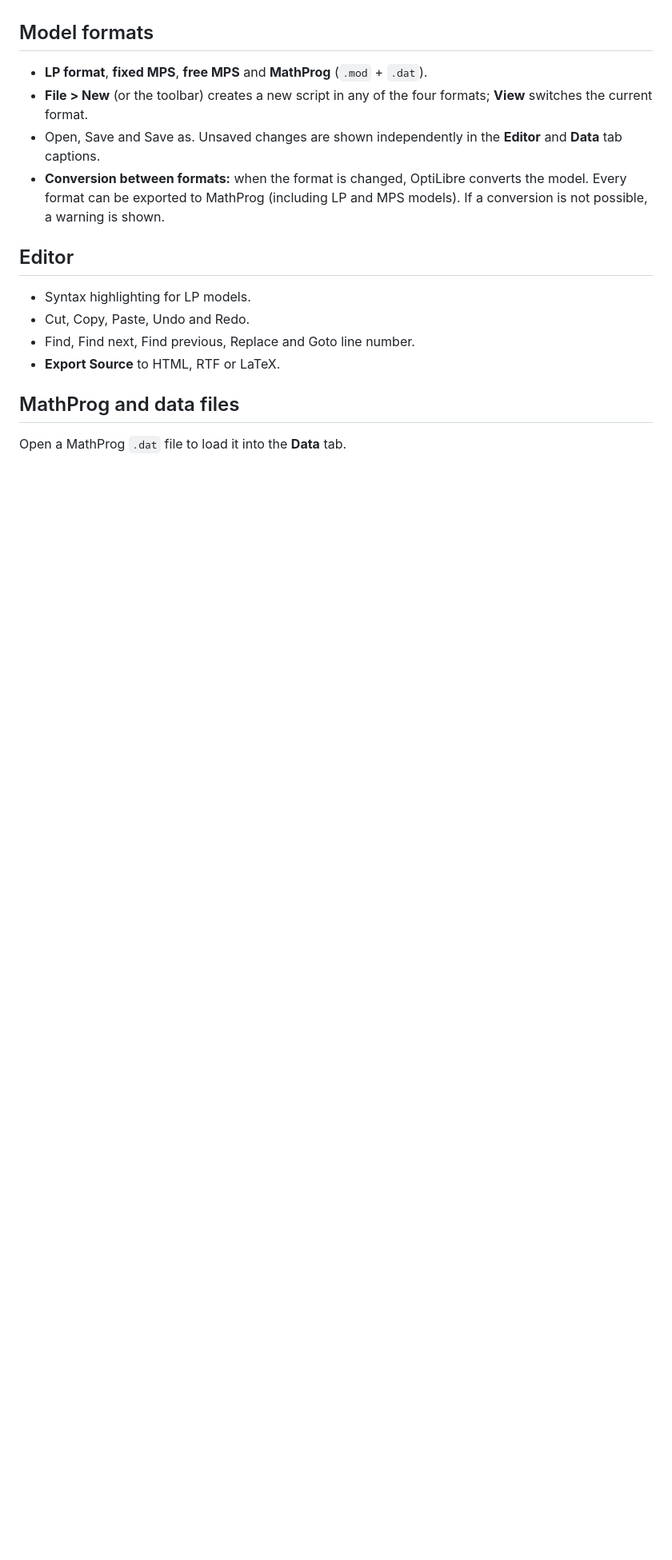
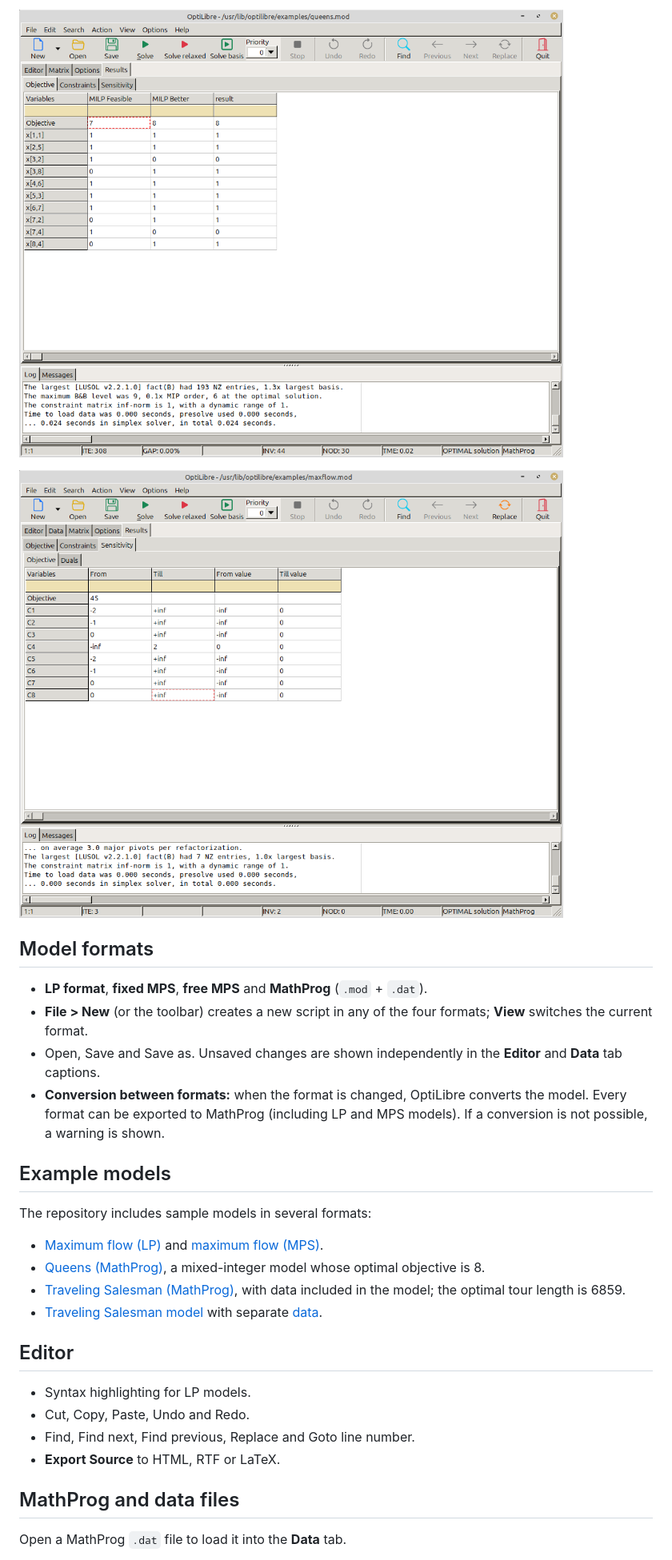
Before and after one commit to MMunozMarquez/OptiLibre, a Markdown page: README.md, the part around one of its changes. Shown at 80% size. Rendered like a GitHub page; pictures changed too: images/sesnsitivity-maxflow.png (added), images/solution-queens.png (added); blank space fills up the shorter version.

Commit message:
Screenshoots, quickstart and examples added to README

```diff
--- a/README.md
+++ b/README.md
@@ -51,3 +81,7 @@ variables, the **GAP**. Hover over a status bar panel for a description.
+![Queens model solution, including improved integer solutions](images/solution-queens.png)
+
+![Sensitivity analysis for the maximum flow model](images/sesnsitivity-maxflow.png)
+
 ## Model formats
 
 * **LP format**, **fixed MPS**, **free MPS** and **MathProg** (`.mod` + `.dat`).
@@ -58,6 +92,19 @@ variables, the **GAP**. Hover over a status bar panel for a description.
 * **Conversion between formats:** when the format is changed, OptiLibre
   converts the model. Every format can be exported to MathProg (including LP
   and MPS models). If a conversion is not possible, a warning is shown.
+
+## Example models
+
+The repository includes sample models in several formats:
+
+* [Maximum flow (LP)](OptiLibre/examples/maxflow.lp) and
+  [maximum flow (MPS)](OptiLibre/examples/maxflow.mps).
+* [Queens (MathProg)](OptiLibre/examples/queens.mod), a mixed-integer model
+  whose optimal objective is 8.
+* [Traveling Salesman (MathProg)](OptiLibre/examples/tsp.mod), with data
+  included in the model; the optimal tour length is 6859.
+* [Traveling Salesman model](OptiLibre/examples/tsp2.mod) with separate
+  [data](OptiLibre/examples/tsp2.dat).
 
 ## Editor
 
```
Also changed, not shown: other parts of README.md (+30 -0 lines), images/data-tsp2.png (added), images/editor-queens.png (added), images/editor-tsp2.png (added).
